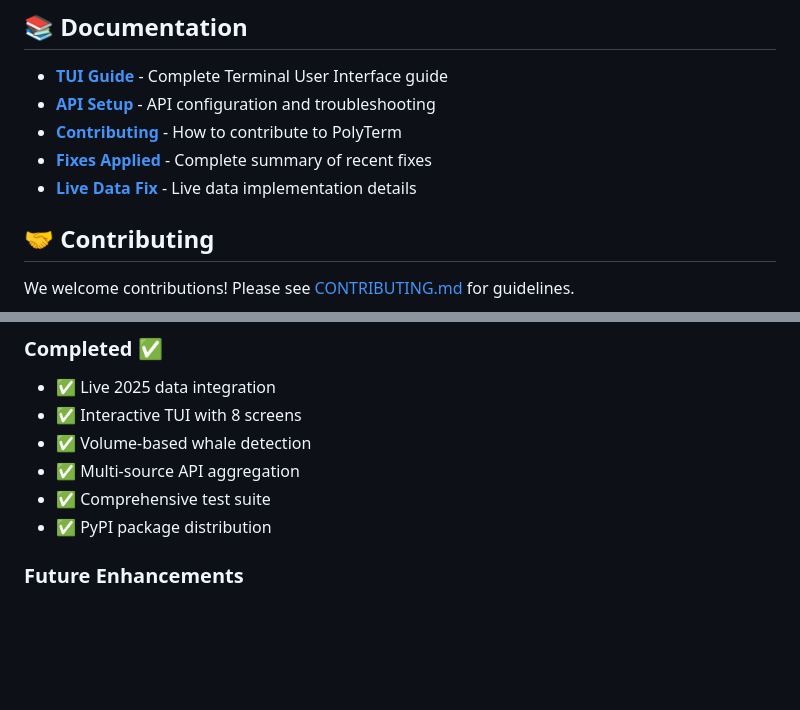
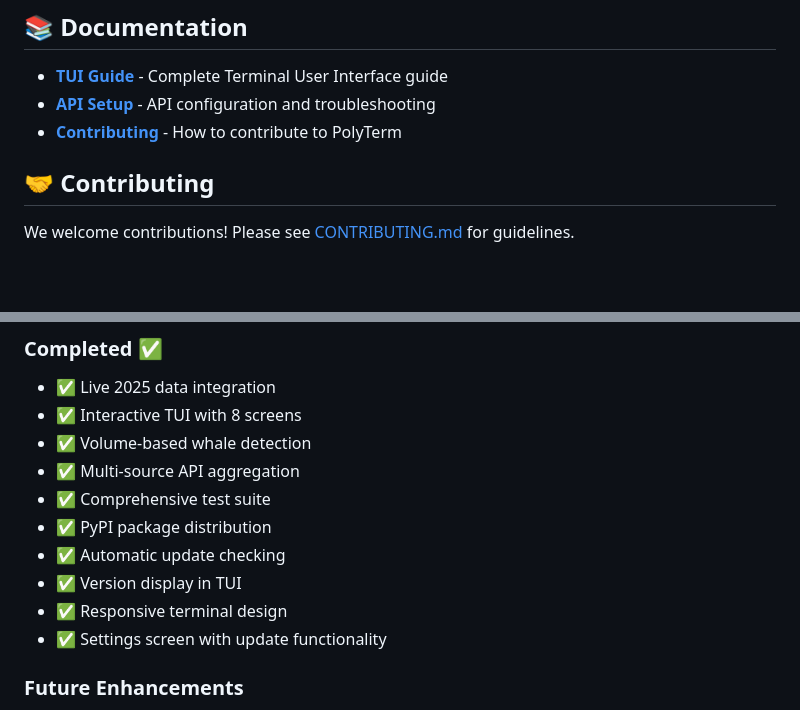
Before and after one commit to NYTEMODEONLY/polyterm, a Markdown page: README.md, 2 parts joined by grey strips. Rendered like a GitHub page; blank space fills up the shorter version.

```diff
--- a/README.md
+++ b/README.md
@@ -277,8 +310,6 @@ python -m twine upload dist/*
 - **[TUI Guide](TUI_GUIDE.md)** - Complete Terminal User Interface guide
 - **[API Setup](API_SETUP.md)** - API configuration and troubleshooting
 - **[Contributing](CONTRIBUTING.md)** - How to contribute to PolyTerm
-- **[Fixes Applied](FIXES_APPLIED.md)** - Complete summary of recent fixes
-- **[Live Data Fix](LIVE_DATA_FIX_SUMMARY.md)** - Live data implementation details
 
 ## 🤝 Contributing
 
@@ -312,6 +343,10 @@ This project is licensed under the MIT License - see the [LICENSE](LICENSE) file
 - ✅ Multi-source API aggregation
 - ✅ Comprehensive test suite
 - ✅ PyPI package distribution
+- ✅ Automatic update checking
+- ✅ Version display in TUI
+- ✅ Responsive terminal design
+- ✅ Settings screen with update functionality
 
 ### Future Enhancements
 - 🔄 Advanced analytics (correlations, predictions)
```
Also changed, not shown: other parts of README.md (+64 -31 lines), TUI_GUIDE.md (+55 -34 lines).
